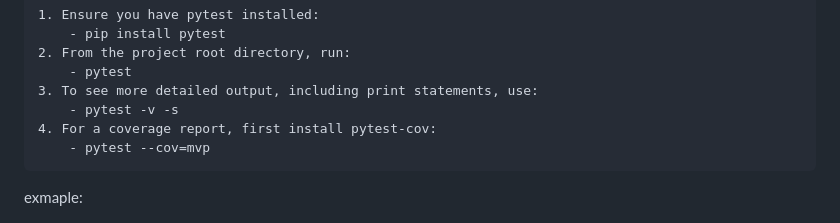
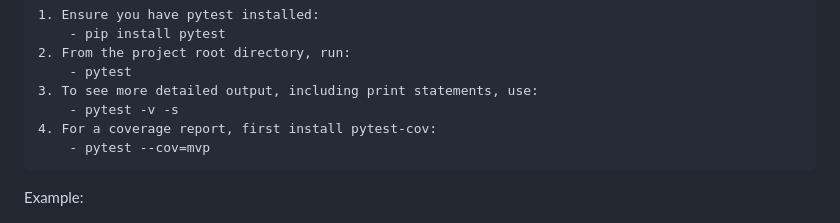
Before and after one commit to Lorenz-127/PP3-task-tracker-cli, a Markdown page: docs/README.md, the part around the change. GitHub-like rendering.

```diff
--- a/docs/README.md
+++ b/docs/README.md
@@ -476,7 +476,7 @@ This project uses pytest for automated testing. To run the tests:
     4. For a coverage report, first install pytest-cov:
         - pytest --cov=mvp
 
-exmaple:
+Example:
 
 ![auto-test-cli](/resources/auto_test_cli.png)
 
```
